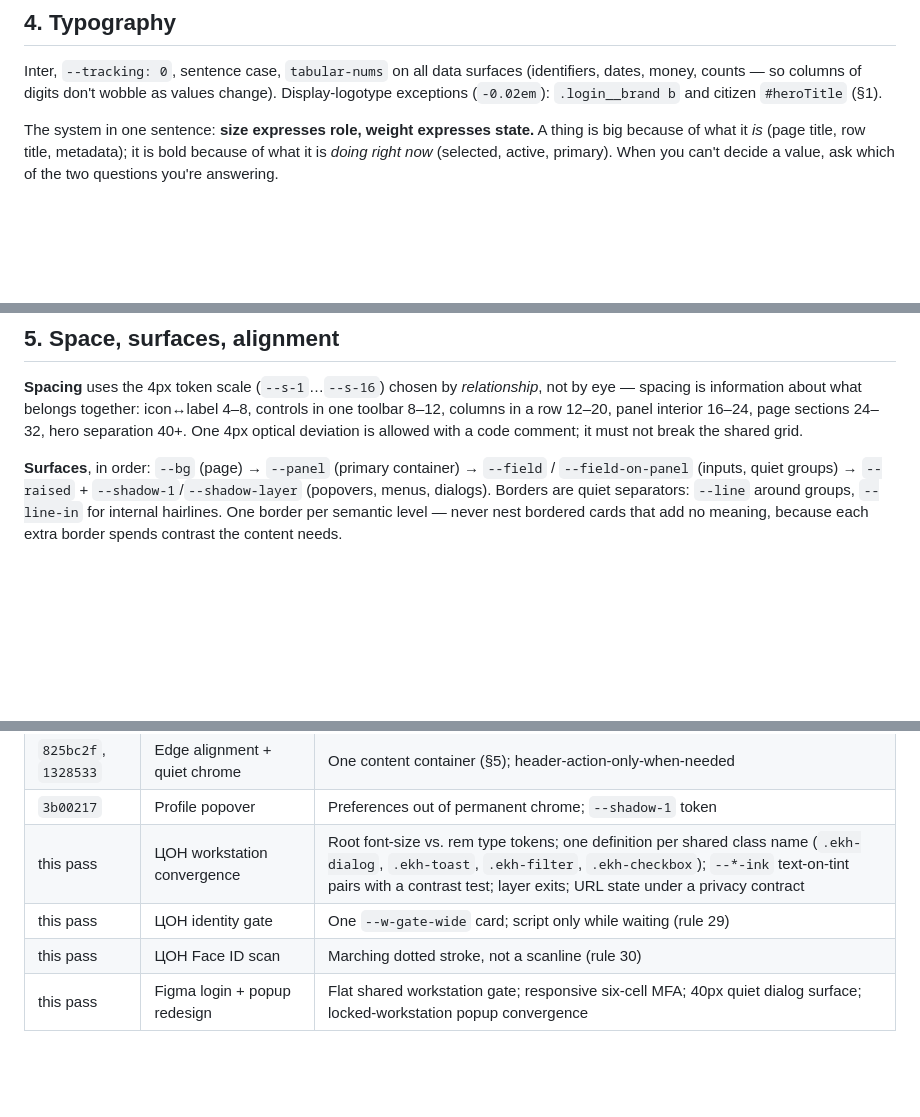
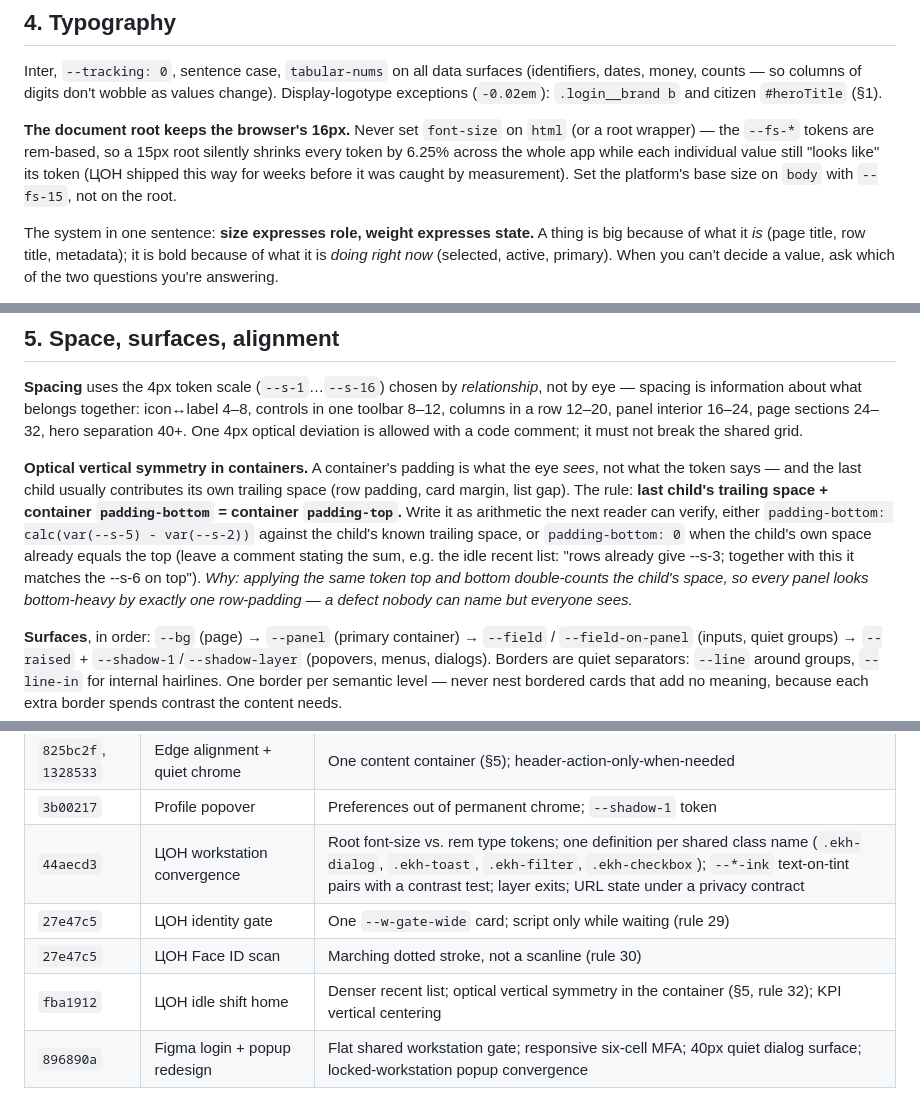
Before and after one commit to osimij/ekhizmat-overview, a Markdown page: docs/design-guide.md, 3 parts joined by grey strips. GitHub-like rendering; blank space fills up the shorter version.

Commit message:
docs: codify optical vertical symmetry and the root font-size trap
Two rules from the TSON/login passes that the branch applied but had
not yet written down:

- §5 optical vertical symmetry: a container's padding-bottom is
  computed so the last child's own trailing space plus the container
  padding equals the padding-top — written as a verifiable calc() or a
  commented 0 (decision rule 32). Same-token top and bottom
  double-counts the child's space and makes every panel bottom-heavy.
- §4: the document root keeps the browser's 16px — a root font-size
  silently shrinks every rem-based --fs-* token (ЦОН shipped 6.25%
  small for weeks before measurement caught it).
- appendix placeholder rows now cite the real merge commits (896890a,
  27e47c5, fba1912, 44aecd3) and gain the idle shift-home row.

Verified: lint green, full post-merge suite green.

Co-Authored-By: Claude Fable 5 <noreply@anthropic.com>

```diff
--- a/docs/design-guide.md
+++ b/docs/design-guide.md
@@ -92,6 +92,8 @@ Settled product-wide. Pages still using a retired pattern are wrong, not "altern
 
 Inter, `--tracking: 0`, sentence case, `tabular-nums` on all data surfaces (identifiers, dates, money, counts — so columns of digits don't wobble as values change). Display-logotype exceptions (`-0.02em`): `.login__brand b` and citizen `#heroTitle` (§1).
 
+**The document root keeps the browser's 16px.** Never set `font-size` on `html` (or a root wrapper) — the `--fs-*` tokens are rem-based, so a 15px root silently shrinks every token by 6.25% across the whole app while each individual value still "looks like" its token (ЦОН shipped this way for weeks before it was caught by measurement). Set the platform's base size on `body` with `--fs-15`, not on the root.
+
 The system in one sentence: **size expresses role, weight expresses state.** A thing is big because of what it *is* (page title, row title, metadata); it is bold because of what it is *doing right now* (selected, active, primary). When you can't decide a value, ask which of the two questions you're answering.
 
 Scale — use `--fs-*` tokens by role. These exact values were measured and unified across all seven admin pages; do not reintroduce neighbors (16 vs 17, 27 vs 28):
@@ -123,6 +125,8 @@ The most common defect in unpolished pages is everything bold at once: 11–12px
 ## 5. Space, surfaces, alignment
 
 **Spacing** uses the 4px token scale (`--s-1`…`--s-16`) chosen by *relationship*, not by eye — spacing is information about what belongs together: icon↔label 4–8, controls in one toolbar 8–12, columns in a row 12–20, panel interior 16–24, page sections 24–32, hero separation 40+. One 4px optical deviation is allowed with a code comment; it must not break the shared grid.
+
+**Optical vertical symmetry in containers.** A container's padding is what the eye *sees*, not what the token says — and the last child usually contributes its own trailing space (row padding, card margin, list gap). The rule: **last child's trailing space + container `padding-bottom` = container `padding-top`.** Write it as arithmetic the next reader can verify, either `padding-bottom: calc(var(--s-5) - var(--s-2))` against the child's known trailing space, or `padding-bottom: 0` when the child's own space already equals the top (leave a comment stating the sum, e.g. the idle recent list: "rows already give --s-3; together with this it matches the --s-6 on top"). *Why: applying the same token top and bottom double-counts the child's space, so every panel looks bottom-heavy by exactly one row-padding — a defect nobody can name but everyone sees.*
 
 **Surfaces**, in order: `--bg` (page) → `--panel` (primary container) → `--field` / `--field-on-panel` (inputs, quiet groups) → `--raised` + `--shadow-1`/`--shadow-layer` (popovers, menus, dialogs). Borders are quiet separators: `--line` around groups, `--line-in` for internal hairlines. One border per semantic level — never nest bordered cards that add no meaning, because each extra border spends contrast the content needs.
 
@@ -257,7 +262,8 @@ Every rule above was distilled from a real pass; read the diffs for worked examp
 | `5ccd252` | Cross-page navigation | Render-blocked shell + view transitions (rule 25) |
 | `825bc2f`, `1328533` | Edge alignment + quiet chrome | One content container (§5); header-action-only-when-needed |
 | `3b00217` | Profile popover | Preferences out of permanent chrome; `--shadow-1` token |
-| this pass | ЦОН workstation convergence | Root font-size vs. rem type tokens; one definition per shared class name (`.ekh-dialog`, `.ekh-toast`, `.ekh-filter`, `.ekh-checkbox`); `--*-ink` text-on-tint pairs with a contrast test; layer exits; URL state under a privacy contract |
-| this pass | ЦОН identity gate | One `--w-gate-wide` card; script only while waiting (rule 29) |
-| this pass | ЦОН Face ID scan | Marching dotted stroke, not a scanline (rule 30) |
-| this pass | Figma login + popup redesign | Flat shared workstation gate; responsive six-cell MFA; 40px quiet dialog surface; locked-workstation popup convergence |
+| `44aecd3` | ЦОН workstation convergence | Root font-size vs. rem type tokens; one definition per shared class name (`.ekh-dialog`, `.ekh-toast`, `.ekh-filter`, `.ekh-checkbox`); `--*-ink` text-on-tint pairs with a contrast test; layer exits; URL state under a privacy contract |
+| `27e47c5` | ЦОН identity gate | One `--w-gate-wide` card; script only while waiting (rule 29) |
+| `27e47c5` | ЦОН Face ID scan | Marching dotted stroke, not a scanline (rule 30) |
+| `fba1912` | ЦОН idle shift home | Denser recent list; optical vertical symmetry in the container (§5, rule 32); KPI vertical centering |
+| `896890a` | Figma login + popup redesign | Flat shared workstation gate; responsive six-cell MFA; 40px quiet dialog surface; locked-workstation popup convergence |
```
Also changed, not shown: other parts of docs/design-guide.md (+1 -0 lines).
